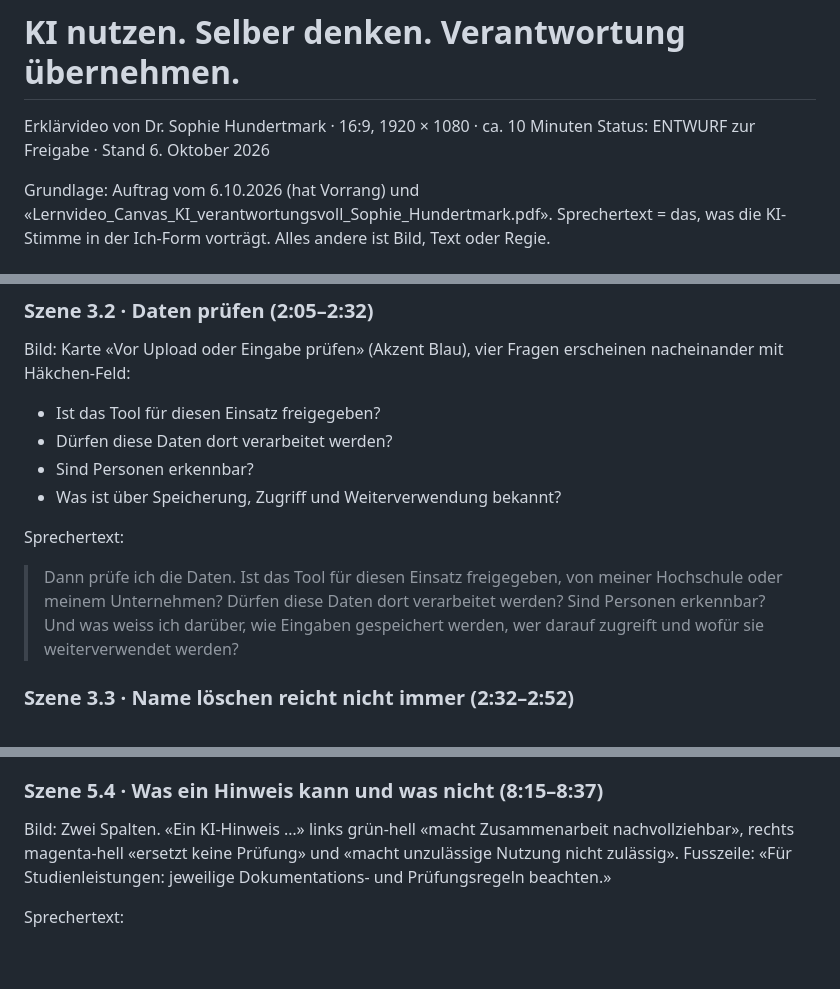
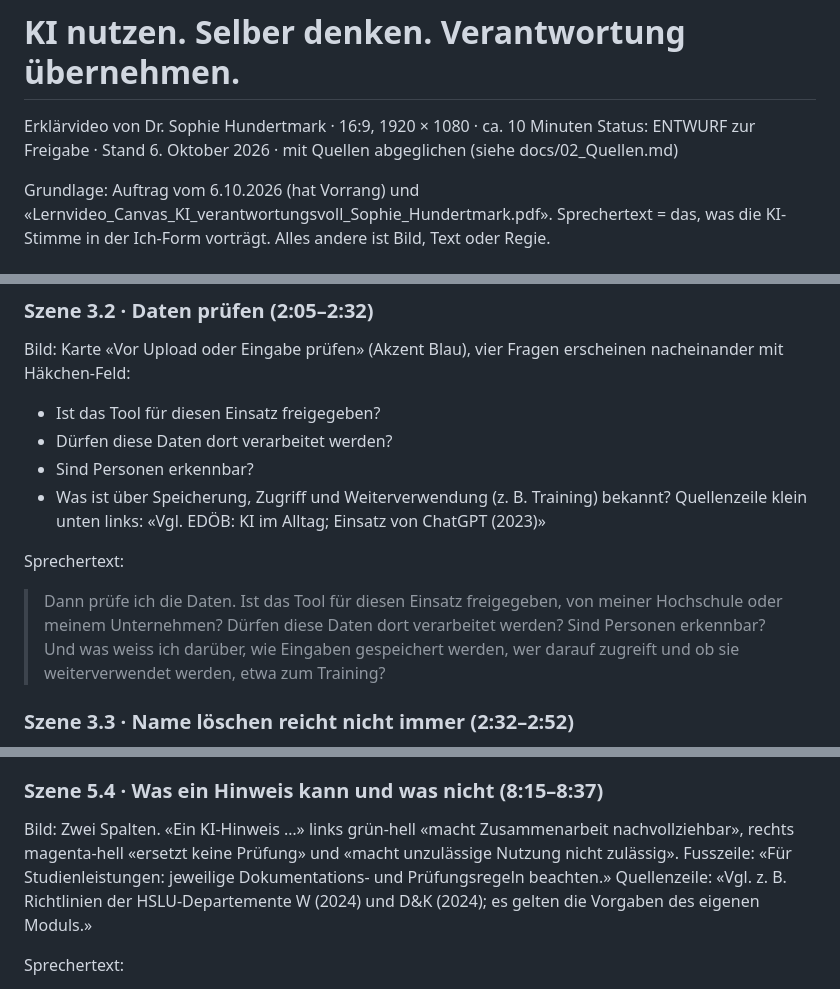
Before and after one commit to Sophie31051990/claude2, a Markdown page: docs/01_Sprechskript_und_Szenen.md, 3 parts joined by grey strips. Drawn GitHub-style; blank space fills up the shorter version.

Commit message:
Skript mit Quellen abgeglichen, Quellenliste ergänzt
Co-Authored-By: Claude Opus 5.5 <noreply@anthropic.com>
Claude-Session: https://claude.ai/code/session_015A8WTJ2ZQ97NaKRCX44hHm

```diff
--- a/docs/01_Sprechskript_und_Szenen.md
+++ b/docs/01_Sprechskript_und_Szenen.md
@@ -1,7 +1,7 @@
 # KI nutzen. Selber denken. Verantwortung übernehmen.
 
 Erklärvideo von Dr. Sophie Hundertmark · 16:9, 1920 × 1080 · ca. 10 Minuten
-Status: ENTWURF zur Freigabe · Stand 6. Oktober 2026
+Status: ENTWURF zur Freigabe · Stand 6. Oktober 2026 · mit Quellen abgeglichen (siehe docs/02_Quellen.md)
 
 Grundlage: Auftrag vom 6.10.2026 (hat Vorrang) und «Lernvideo_Canvas_KI_verantwortungsvoll_Sophie_Hundertmark.pdf».
 Sprechertext = das, was die KI-Stimme in der Ich-Form vorträgt. Alles andere ist Bild, Text oder Regie.
@@ -111,10 +112,11 @@ Bild: Karte «Vor Upload oder Eingabe prüfen» (Akzent Blau), vier Fragen ersch
 - Ist das Tool für diesen Einsatz freigegeben?
 - Dürfen diese Daten dort verarbeitet werden?
 - Sind Personen erkennbar?
-- Was ist über Speicherung, Zugriff und Weiterverwendung bekannt?
+- Was ist über Speicherung, Zugriff und Weiterverwendung (z. B. Training) bekannt?
+Quellenzeile klein unten links: «Vgl. EDÖB: KI im Alltag; Einsatz von ChatGPT (2023)»
 
 Sprechertext:
-> Dann prüfe ich die Daten. Ist das Tool für diesen Einsatz freigegeben, von meiner Hochschule oder meinem Unternehmen? Dürfen diese Daten dort verarbeitet werden? Sind Personen erkennbar? Und was weiss ich darüber, wie Eingaben gespeichert werden, wer darauf zugreift und wofür sie weiterverwendet werden?
+> Dann prüfe ich die Daten. Ist das Tool für diesen Einsatz freigegeben, von meiner Hochschule oder meinem Unternehmen? Dürfen diese Daten dort verarbeitet werden? Sind Personen erkennbar? Und was weiss ich darüber, wie Eingaben gespeichert werden, wer darauf zugreift und ob sie weiterverwendet werden, etwa zum Training?
 
 ### Szene 3.3 · Name löschen reicht nicht immer (2:32–2:52)
 Bild: Fiktiver Satz «Frau M., Leiterin der Abteilung X in Y, war im März krank.» Der Name wird durchgestrichen, dann leuchten «Leiterin», «Abteilung X», «im März krank» hellmagenta auf: «Auch diese Details machen eine Person erkennbar.» Danach Karte: «Unsicher? Erst klären oder mit fiktiven Daten arbeiten.»
@@ -228,7 +230,7 @@ Sprechertext:
 > Zum Schluss ergänze ich einen kurzen KI-Hinweis, zum Beispiel: KI wurde für Ideen, einen Ablaufentwurf und sprachliche Kürzung genutzt. Auswahl, Überarbeitung und Prüfung habe ich übernommen. Noch offen: Raum und Technik.
 
 ### Szene 5.4 · Was ein Hinweis kann und was nicht (8:15–8:37)
-Bild: Zwei Spalten. «Ein KI-Hinweis …» links grün-hell «macht Zusammenarbeit nachvollziehbar», rechts magenta-hell «ersetzt keine Prüfung» und «macht unzulässige Nutzung nicht zulässig». Fusszeile: «Für Studienleistungen: jeweilige Dokumentations- und Prüfungsregeln beachten.»
+Bild: Zwei Spalten. «Ein KI-Hinweis …» links grün-hell «macht Zusammenarbeit nachvollziehbar», rechts magenta-hell «ersetzt keine Prüfung» und «macht unzulässige Nutzung nicht zulässig». Fusszeile: «Für Studienleistungen: jeweilige Dokumentations- und Prüfungsregeln beachten.» Quellenzeile: «Vgl. z. B. Richtlinien der HSLU-Departemente W (2024) und D&K (2024); es gelten die Vorgaben des eigenen Moduls.»
 
 Sprechertext:
 > So ein Hinweis gehört für mich selbstverständlich zu guter Zusammenarbeit. Aber schreibt ihn nur so, wenn ihr diese Schritte wirklich gemacht habt. Ein Hinweis ersetzt keine Prüfung. Und er macht eine Nutzung, die nach den Prüfungsregeln nicht erlaubt ist, nicht zulässig. Für Studienleistungen gelten zusätzlich die jeweiligen Dokumentations- und Prüfungsregeln.
```
Also changed, not shown: other parts of docs/01_Sprechskript_und_Szenen.md (+1 -0 lines), docs/02_Quellen.md (added, +77 -0 lines).
